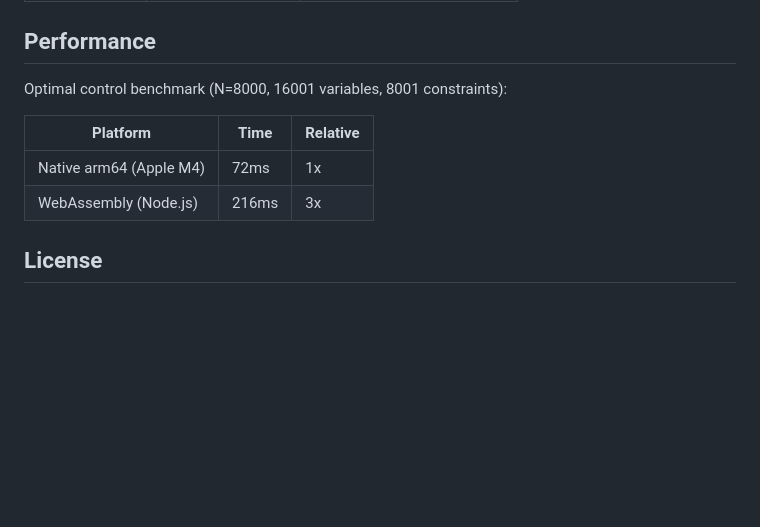
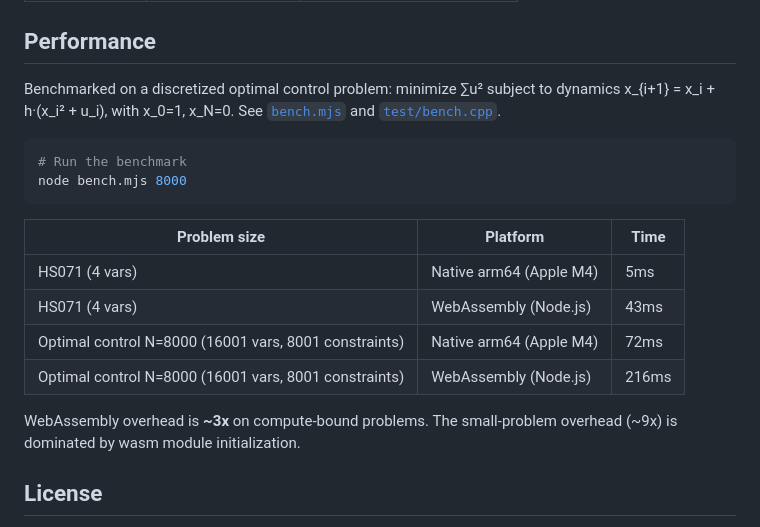
Before and after one commit to louisabraham/ipopt-wasm, a Markdown page: npm/README.md, the part around the change. GitHub-like rendering; blank space fills up the shorter version.

Commit message:
Add benchmark details and results to npm README

````diff
--- a/npm/README.md
+++ b/npm/README.md
@@ -142,12 +142,21 @@ Full list: [Ipopt options documentation](https://coin-or.github.io/Ipopt/OPTIONS
 
 ## Performance
 
-Optimal control benchmark (N=8000, 16001 variables, 8001 constraints):
+Benchmarked on a discretized optimal control problem: minimize ∑u² subject to dynamics x_{i+1} = x_i + h·(x_i² + u_i), with x_0=1, x_N=0. See [`bench.mjs`](https://github.com/louisabraham/ipopt-wasm/blob/main/npm/bench.mjs) and [`test/bench.cpp`](https://github.com/louisabraham/ipopt-wasm/blob/main/test/bench.cpp).
 
-| Platform | Time | Relative |
-|----------|------|----------|
-| Native arm64 (Apple M4) | 72ms | 1x |
-| WebAssembly (Node.js) | 216ms | 3x |
+```bash
+# Run the benchmark
+node bench.mjs 8000
+```
+
+| Problem size | Platform | Time |
+|---|---|---|
+| HS071 (4 vars) | Native arm64 (Apple M4) | 5ms |
+| HS071 (4 vars) | WebAssembly (Node.js) | 43ms |
+| Optimal control N=8000 (16001 vars, 8001 constraints) | Native arm64 (Apple M4) | 72ms |
+| Optimal control N=8000 (16001 vars, 8001 constraints) | WebAssembly (Node.js) | 216ms |
+
+WebAssembly overhead is **~3x** on compute-bound problems. The small-problem overhead (~9x) is dominated by wasm module initialization.
 
 ## License
 
````
